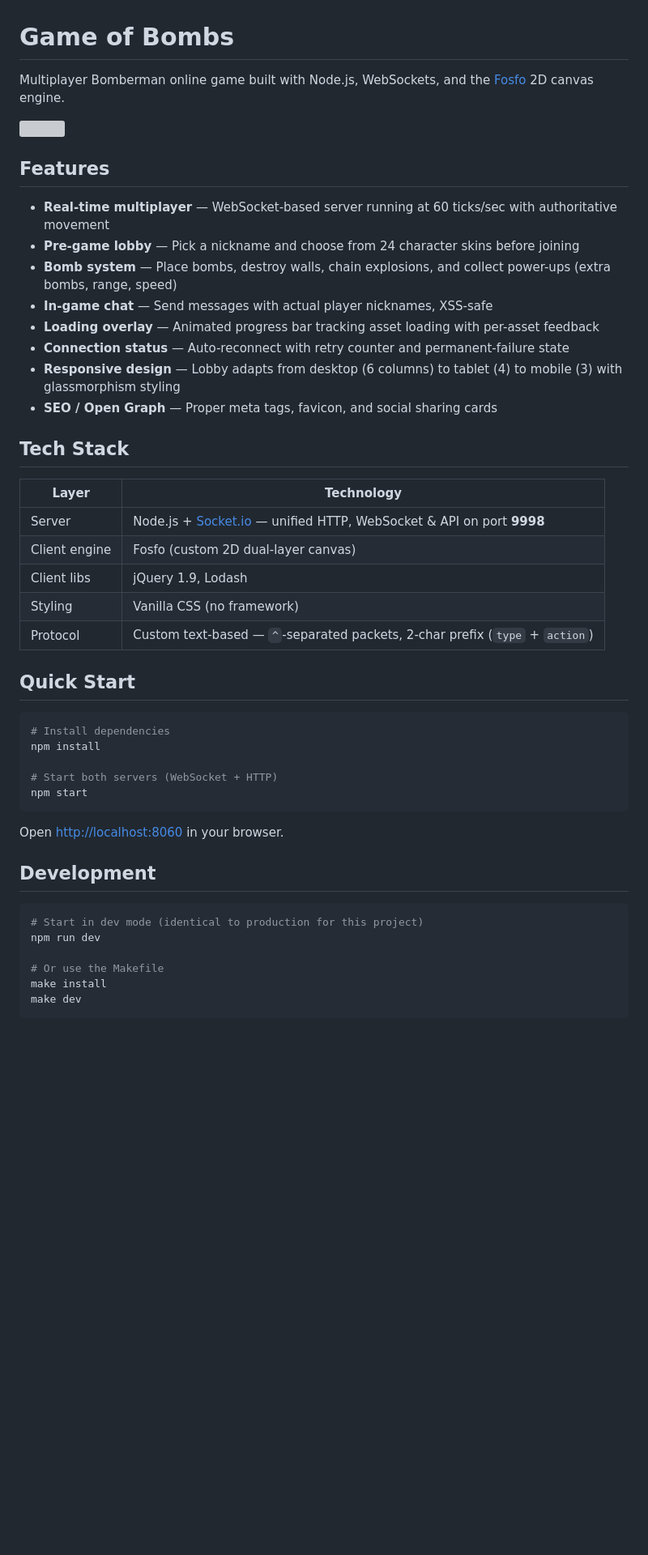
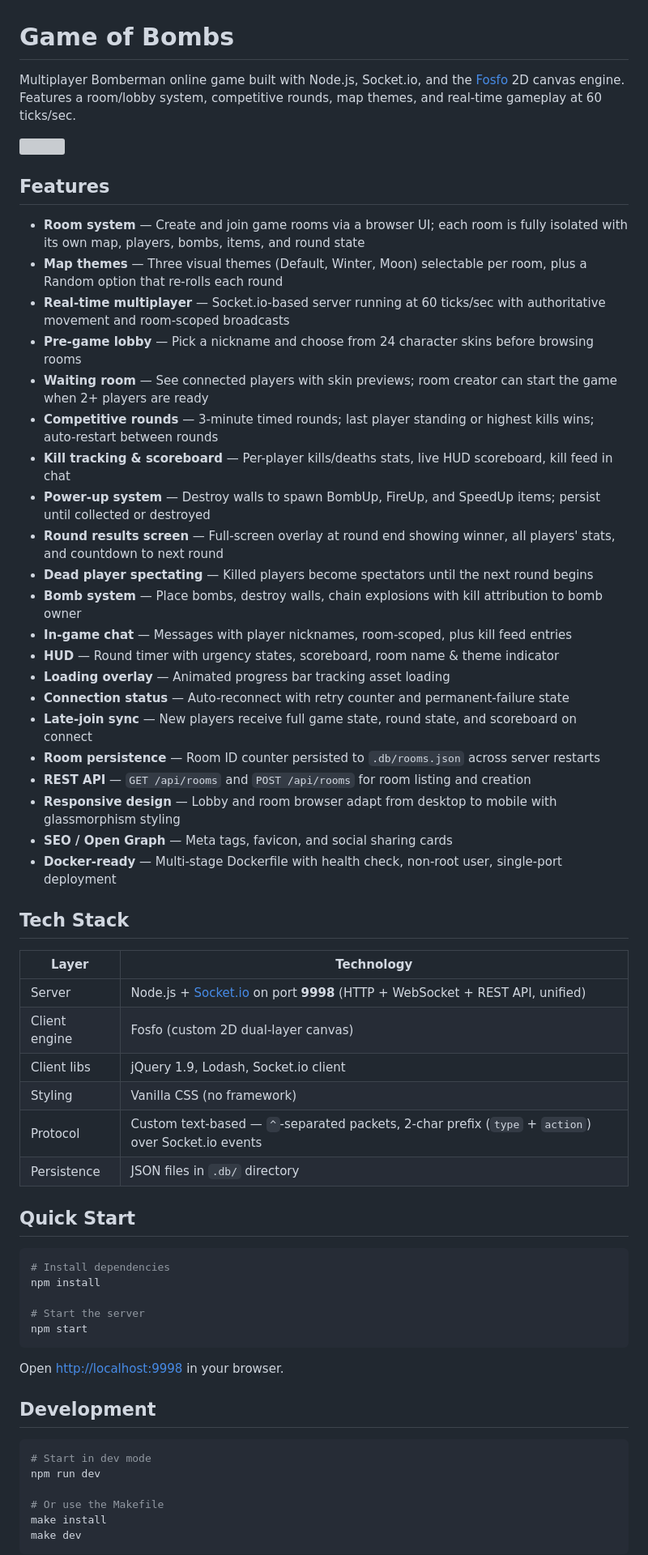
Before and after one commit to jguyet/bomber, a Markdown page: README.md, the part around one of its changes. Shown at 81% size. Drawn GitHub-style; blank space fills up the shorter version; grey boxes are pictures that could not be loaded.

````diff
--- a/README.md
+++ b/README.md
@@ -1,29 +1,43 @@
 # Game of Bombs
 
-Multiplayer Bomberman online game built with Node.js, WebSockets, and the [Fosfo](https://github.com/jguyet/fosfo) 2D canvas engine.
+Multiplayer Bomberman online game built with Node.js, Socket.io, and the [Fosfo](https://github.com/jguyet/fosfo) 2D canvas engine. Features a room/lobby system, competitive rounds, map themes, and real-time gameplay at 60 ticks/sec.
 
 <img src="./1.gif"/>
 
 ## Features
 
-- **Real-time multiplayer** — WebSocket-based server running at 60 ticks/sec with authoritative movement
-- **Pre-game lobby** — Pick a nickname and choose from 24 character skins before joining
-- **Bomb system** — Place bombs, destroy walls, chain explosions, and collect power-ups (extra bombs, range, speed)
-- **In-game chat** — Send messages with actual player nicknames, XSS-safe
-- **Loading overlay** — Animated progress bar tracking asset loading with per-asset feedback
+- **Room system** — Create and join game rooms via a browser UI; each room is fully isolated with its own map, players, bombs, items, and round state
+- **Map themes** — Three visual themes (Default, Winter, Moon) selectable per room, plus a Random option that re-rolls each round
+- **Real-time multiplayer** — Socket.io-based server running at 60 ticks/sec with authoritative movement and room-scoped broadcasts
+- **Pre-game lobby** — Pick a nickname and choose from 24 character skins before browsing rooms
+- **Waiting room** — See connected players with skin previews; room creator can start the game when 2+ players are ready
+- **Competitive rounds** — 3-minute timed rounds; last player standing or highest kills wins; auto-restart between rounds
+- **Kill tracking & scoreboard** — Per-player kills/deaths stats, live HUD scoreboard, kill feed in chat
+- **Power-up system** — Destroy walls to spawn BombUp, FireUp, and SpeedUp items; persist until collected or destroyed
+- **Round results screen** — Full-screen overlay at round end showing winner, all players' stats, and countdown to next round
+- **Dead player spectating** — Killed players become spectators until the next round begins
+- **Bomb system** — Place bombs, destroy walls, chain explosions with kill attribution to bomb owner
+- **In-game chat** — Messages with player nicknames, room-scoped, plus kill feed entries
+- **HUD** — Round timer with urgency states, scoreboard, room name & theme indicator
+- **Loading overlay** — Animated progress bar tracking asset loading
 - **Connection status** — Auto-reconnect with retry counter and permanent-failure state
-- **Responsive design** — Lobby adapts from desktop (6 columns) to tablet (4) to mobile (3) with glassmorphism styling
-- **SEO / Open Graph** — Proper meta tags, favicon, and social sharing cards
+- **Late-join sync** — New players receive full game state, round state, and scoreboard on connect
+- **Room persistence** — Room ID counter persisted to `.db/rooms.json` across server restarts
+- **REST API** — `GET /api/rooms` and `POST /api/rooms` for room listing and creation
+- **Responsive design** — Lobby and room browser adapt from desktop to mobile with glassmorphism styling
+- **SEO / Open Graph** — Meta tags, favicon, and social sharing cards
+- **Docker-ready** — Multi-stage Dockerfile with health check, non-root user, single-port deployment
 
 ## Tech Stack
 
 | Layer | Technology |
 |-------|-----------|
-| Server | Node.js + [Socket.io](https://socket.io/) — unified HTTP, WebSocket & API on port **9998** |
+| Server | Node.js + [Socket.io](https://socket.io) on port **9998** (HTTP + WebSocket + REST API, unified) |
 | Client engine | Fosfo (custom 2D dual-layer canvas) |
-| Client libs | jQuery 1.9, Lodash |
+| Client libs | jQuery 1.9, Lodash, Socket.io client |
 | Styling | Vanilla CSS (no framework) |
-| Protocol | Custom text-based — `^`-separated packets, 2-char prefix (`type` + `action`) |
+| Protocol | Custom text-based — `^`-separated packets, 2-char prefix (`type` + `action`) over Socket.io events |
+| Persistence | JSON files in `.db/` directory |
 
 ## Quick Start
 
@@ -31,16 +45,16 @@ Multiplayer Bomberman online game built with Node.js, WebSockets, and the [Fosfo
 # Install dependencies
 npm install
 
-# Start both servers (WebSocket + HTTP)
+# Start the server
 npm start
 ```
 
-Open [http://localhost:8060](http://localhost:8060) in your browser.
+Open [http://localhost:9998](http://localhost:9998) in your browser.
 
 ## Development
 
 ```bash
-# Start in dev mode (identical to production for this project)
+# Start in dev mode
 npm run dev
 
 # Or use the Makefile
````
Also changed, not shown: other parts of README.md (+77 -32 lines).
